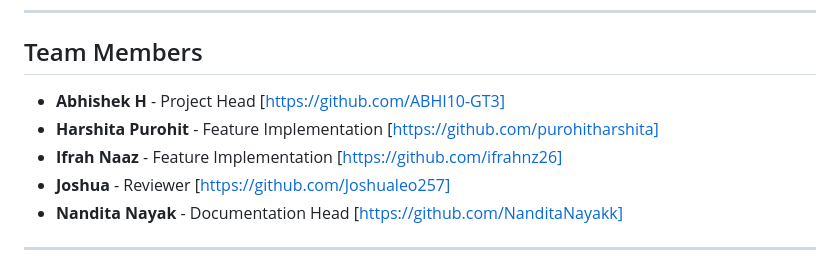
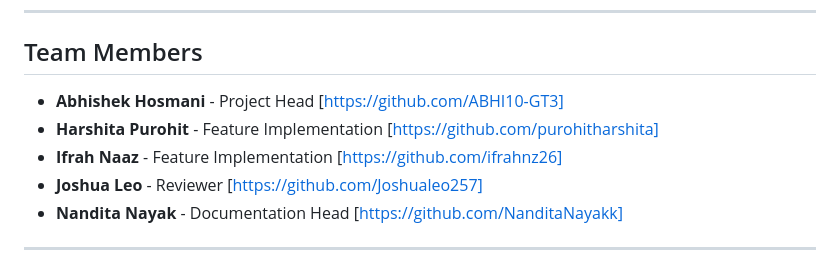
Before and after one commit to ABHI10-GT3/Library-Management-System, a Markdown page: README.md, the part around the change. GitHub-like rendering.

```diff
--- a/README.md
+++ b/README.md
@@ -6,10 +6,10 @@ The **Library Management System** is a web-based application designed to make li
 ---
 
 ## Team Members
-- **Abhishek H** - Project Head [https://github.com/ABHI10-GT3]
+- **Abhishek Hosmani** - Project Head [https://github.com/ABHI10-GT3]
 - **Harshita Purohit** - Feature Implementation [https://github.com/purohitharshita]
 - **Ifrah Naaz** - Feature Implementation [https://github.com/ifrahnz26]
-- **Joshua** - Reviewer [https://github.com/Joshualeo257]
+- **Joshua Leo** - Reviewer [https://github.com/Joshualeo257]
 - **Nandita Nayak** - Documentation Head [https://github.com/NanditaNayakk]
 
 ---
```
